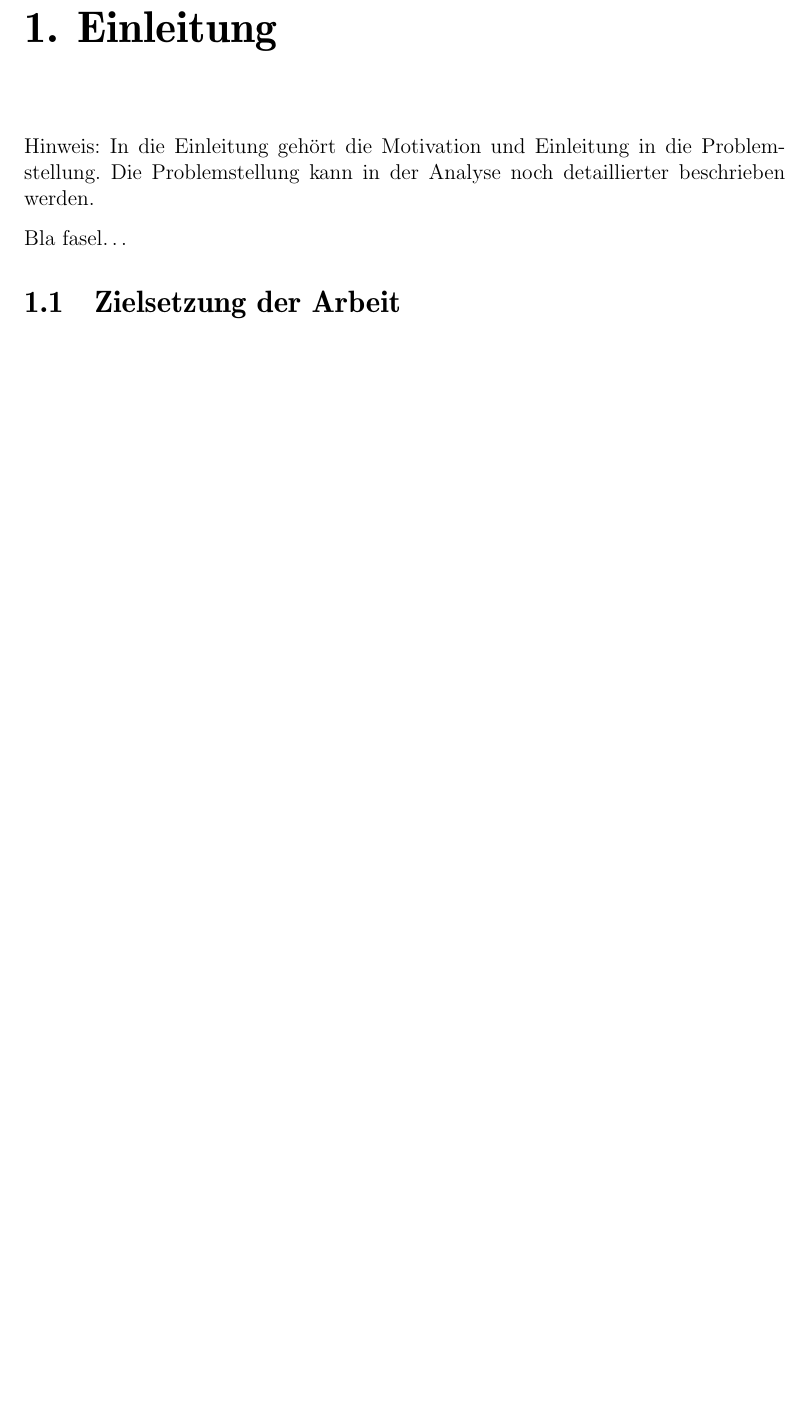
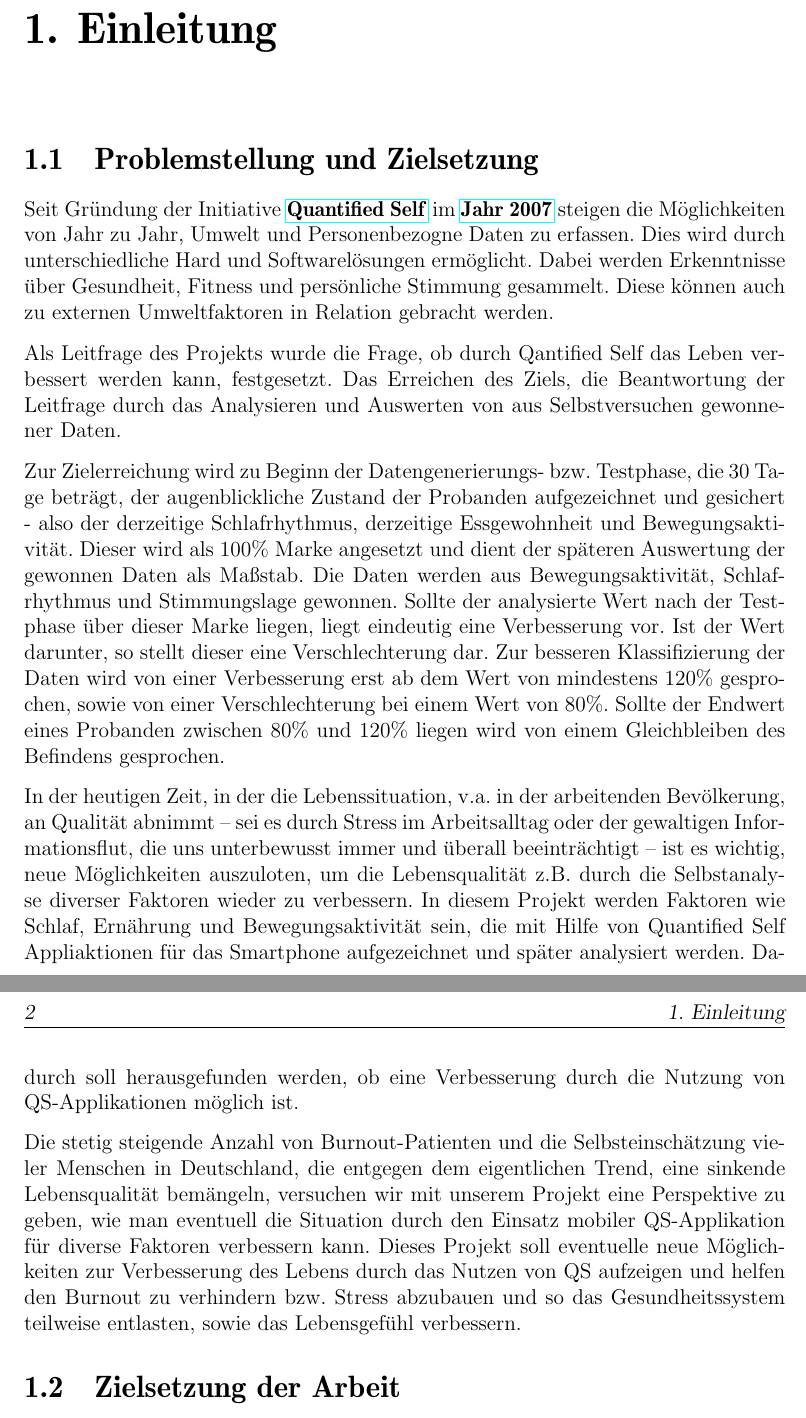
Before and after one commit to napcae/wab3, a LaTeX thesis (00_Projektdokumentation/01_Dokumentation/thesis.tex, which reads 00_Projektdokumentation/01_Dokumentation/einleitung.tex): part of page 7 of 31 before the commit and two parts of pages 7 and 8 of 31 after it, the two joined at a grey line, cut so that both start at the same text, the shorter picture padded with empty space. Compiled offline with pdfLaTeX.

Commit message:
init commit problemstellung und zielsetzung

```diff
--- a/00_Projektdokumentation/01_Dokumentation/einleitung.tex
+++ b/00_Projektdokumentation/01_Dokumentation/einleitung.tex
@@ -5,13 +5,31 @@
 \chapter{Einleitung}
 \label{ch:Einleitung}
 %% ==============================
-Hinweis: In die Einleitung gehört die Motivation
-und Einleitung in die Problemstellung. Die Problemstellung
-kann in der Analyse noch detaillierter beschrieben werden.
 
-Bla fasel\ldots
+%% ==============================
+\section{Problemstellung und Zielsetzung}
+%% ==============================
+\label{problemstellung-und-zielsetzung}
 
+Seit Gründung der Initiative
+\href{http://quantifiedself.com/}{\textbf{Quantified Self}} im
+\href{http://quantifiedself.com/2011/03/what-is-the-quantified-self/}{\textbf{Jahr
+2007}} steigen die Möglichkeiten von Jahr zu Jahr, Umwelt und
+Personenbezogne Daten zu erfassen.
+Dies wird durch unterschiedliche Hard
+und Softwarelösungen ermöglicht.
+Dabei werden Erkenntnisse über
+Gesundheit, Fitness und persönliche Stimmung gesammelt.
+Diese können
+auch zu externen Umweltfaktoren in Relation gebracht werden.
 
+Als Leitfrage des Projekts wurde die Frage, ob durch Qantified Self das Leben verbessert werden kann, festgesetzt. Das Erreichen des Ziels, die Beantwortung der Leitfrage durch das Analysieren und Auswerten von aus Selbstversuchen gewonnener Daten.
+
+Zur Zielerreichung wird zu Beginn der Datengenerierungs- bzw. Testphase, die 30 Tage beträgt, der augenblickliche Zustand der Probanden aufgezeichnet und gesichert - also der derzeitige Schlafrhythmus, derzeitige Essgewohnheit und Bewegungsaktivität. Dieser wird als 100\% Marke angesetzt und dient der späteren Auswertung der gewonnen Daten als Maßstab. Die Daten werden aus Bewegungsaktivität, Schlafrhythmus und Stimmungslage gewonnen. Sollte der analysierte Wert nach der Testphase über dieser Marke liegen, liegt eindeutig eine Verbesserung vor. Ist der Wert darunter, so stellt dieser eine Verschlechterung dar. Zur besseren Klassifizierung der Daten wird von einer Verbesserung erst ab dem Wert von mindestens 120\% gesprochen, sowie von einer Verschlechterung bei einem Wert von 80\%. Sollte der Endwert eines Probanden zwischen 80\% und 120\% liegen wird von einem Gleichbleiben des Befindens gesprochen.
+
+In der heutigen Zeit, in der die Lebenssituation, v.a. in der arbeitenden Bevölkerung, an Qualität abnimmt – sei es durch Stress im Arbeitsalltag oder der gewaltigen Informationsflut, die uns unterbewusst immer und überall beeinträchtigt – ist es wichtig, neue Möglichkeiten auszuloten, um die Lebensqualität z.B. durch die Selbstanalyse diverser Faktoren wieder zu verbessern. In diesem Projekt werden Faktoren wie Schlaf, Ernährung und Bewegungsaktivität sein, die mit Hilfe von Quantified Self Appliaktionen für das Smartphone aufgezeichnet und später analysiert werden. Dadurch soll herausgefunden werden, ob eine Verbesserung durch die Nutzung von QS-Applikationen möglich ist.
+
+Die stetig steigende Anzahl von Burnout-Patienten und die Selbsteinschätzung vieler Menschen in Deutschland, die entgegen dem eigentlichen Trend, eine sinkende Lebensqualität bemängeln, versuchen wir mit unserem Projekt eine Perspektive zu geben, wie man eventuell die Situation durch den Einsatz mobiler QS-Applikation für diverse Faktoren verbessern kann. Dieses Projekt soll eventuelle neue Möglichkeiten zur Verbesserung des Lebens durch das Nutzen von QS aufzeigen und helfen den Burnout zu verhindern bzw. Stress abzubauen und so das Gesundheitssystem teilweise entlasten, sowie das Lebensgefühl verbessern.
 
 %% ==============================
 \section{Zielsetzung der Arbeit}
```
Also changed, not shown: 00_Projektdokumentation/01_Dokumentation/thesis.pdf.
